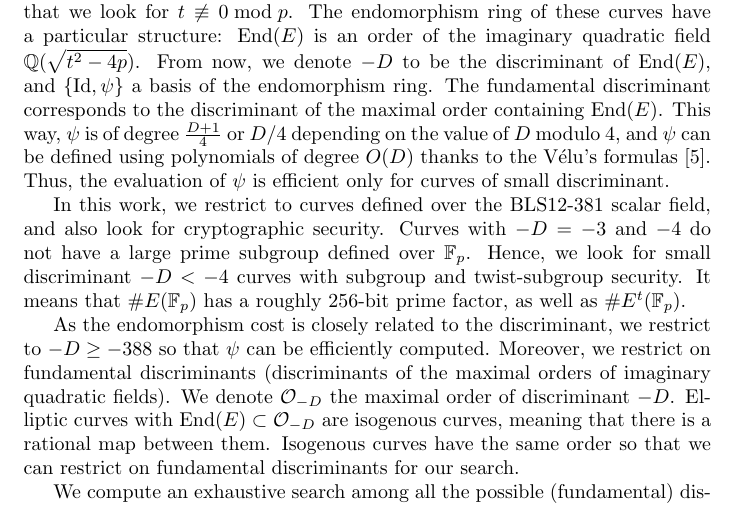
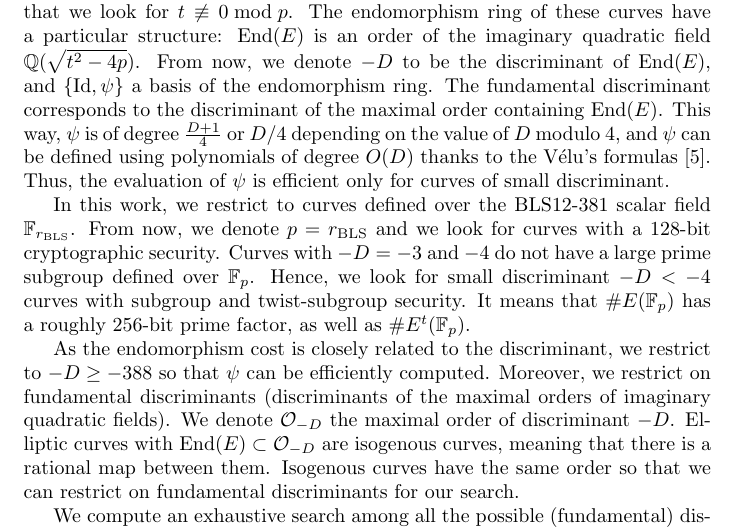
Before and after one commit to asanso/Bandersnatch, a LaTeX paper (paper/bandersnatch.tex): part of page 3 of 10, cut so that both start at the same text. Compiled offline with pdfLaTeX.

Commit message:
notation p=rBLS

```diff
--- a/paper/bandersnatch.tex
+++ b/paper/bandersnatch.tex
@@ -185,9 +185,11 @@ discriminant.
 %% \end{example}
 
 In this work, we restrict to curves defined over the BLS12-381 scalar
-field, and also look for cryptographic security. Curves with $-D=-3$
-and $-4$ do not have a large prime subgroup defined over $\Fp$. Hence,
-we look for small discriminant $-D<-4$ curves with subgroup and
+field $\mathbb F_{r_\text{BLS}}$. From now, we denote $p=r_\text{BLS}$
+and we look for curves with a $128$-bit cryptographic security.
+Curves with $-D=-3$ and $-4$ do not have a large prime subgroup
+defined over $\Fp$.
+Hence, we look for small discriminant $-D<-4$ curves with subgroup and
 twist-subgroup security. It means that $\#E(\Fp)$ has a roughly 256-bit
 prime factor, as well as $\#E^t(\Fp)$.
 
```
